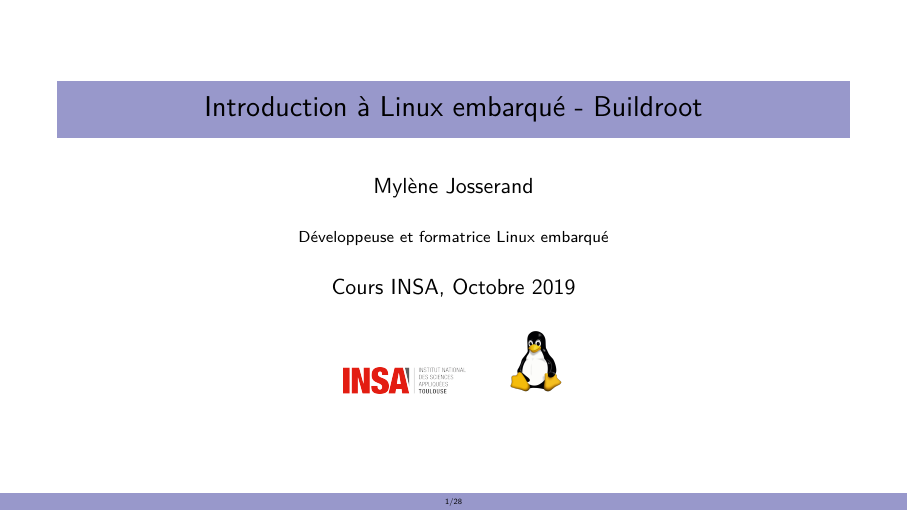
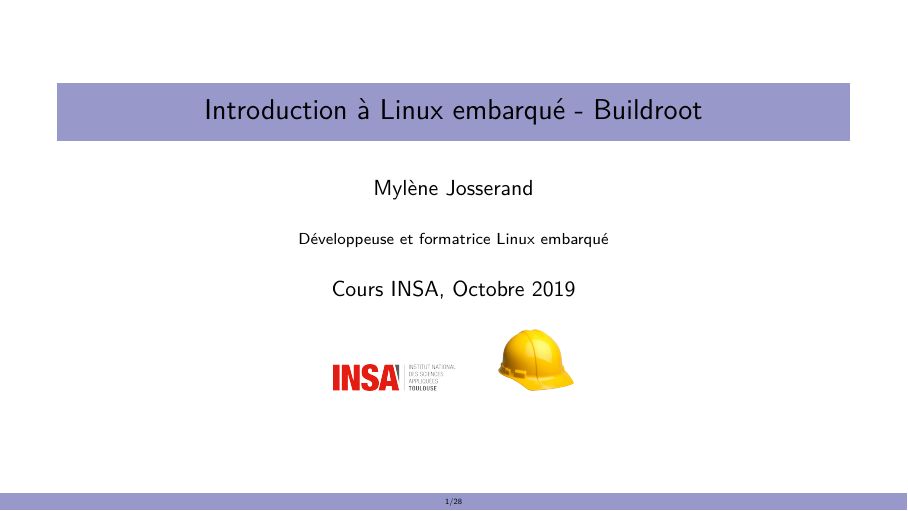
Before and after one commit to MyleneJ/cours-insa, LaTeX slides (03_buildroot_intro/03_buildroot_intro.tex): page 1 of 28. Compiled offline with pdfLaTeX.

Commit message:
03: BR: Add BR logo
Signed-off-by: Mylène Josserand <mylene.josserand@bootlin.com>

```diff
--- a/03_buildroot_intro/03_buildroot_intro.tex
+++ b/03_buildroot_intro/03_buildroot_intro.tex
@@ -36,7 +36,7 @@
   \vspace{0.5cm}
   \includegraphics[scale=0.1]{pictures/insa-tls.png}
   \hspace{0.5cm}
-  \includegraphics[scale=0.1]{pictures/tux.png}
+  \includegraphics[scale=0.1]{pictures/br.png}
 }
 \institute[]
 {Développeuse et formatrice Linux embarqué}
```
Also changed, not shown: 03_buildroot_intro.pdf, pictures/br.png (added).
